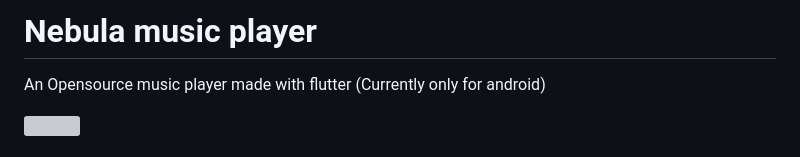
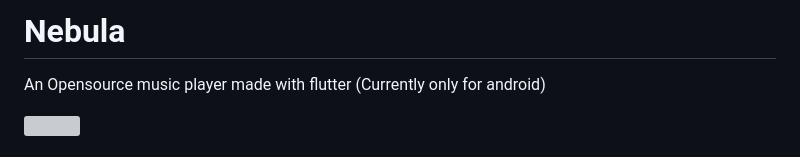
Before and after one commit to adarshsudhi/NorSe, a Markdown page: README.md, the part around the change. Drawn GitHub-style; grey boxes are pictures that could not be loaded.

```diff
--- a/README.md
+++ b/README.md
@@ -1,4 +1,4 @@
-<h1>Nebula music player</h1>
+<h1>Nebula</h1>
 <p>An Opensource music player made with flutter (Currently only for android)</p>
 <img src="https://github.com/adarshsudhi/Nebula/blob/main/shots/initial.jpg?raw=true" width=100%">
 <h1>Features</h1>
```
